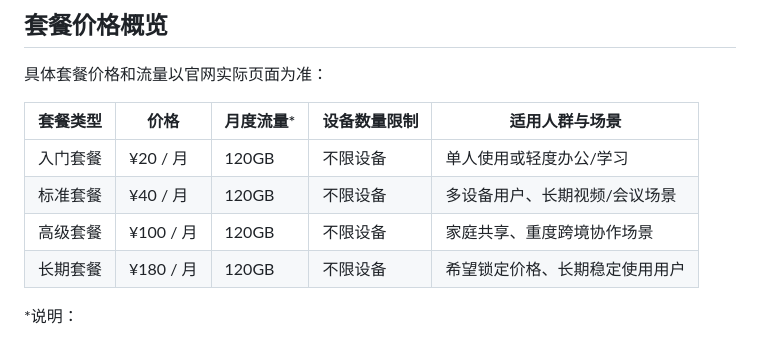
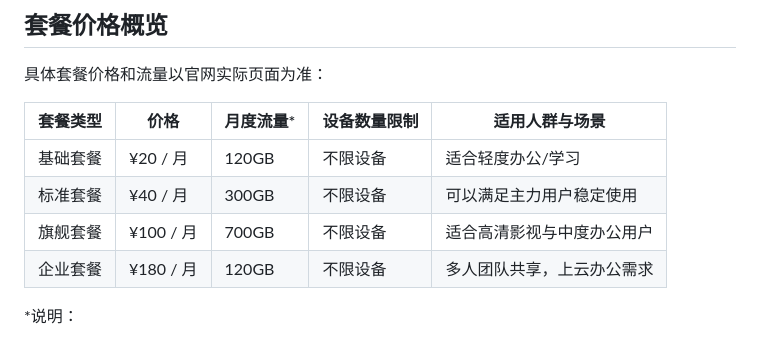
Before and after one commit to jichangbaike/fatcatcloud, a Markdown page: README.md, the part around the change. Rendered like a GitHub page.

Commit message:
Update README.md
fatcatcloud 套餐更新

```diff
--- a/README.md
+++ b/README.md
@@ -71,10 +71,10 @@ FatCatCloud 的整体定位是：为需要持续访问海外网站、进行跨
 
 | 套餐类型   | 价格      | 月度流量* | 设备数量限制 | 适用人群与场景                   |
 |-----------|-----------|-----------|--------------|----------------------------------|
-| 入门套餐  | ¥20 / 月  | 120GB     | 不限设备     | 单人使用或轻度办公/学习         |
-| 标准套餐  | ¥40 / 月  | 120GB     | 不限设备     | 多设备用户、长期视频/会议场景   |
-| 高级套餐  | ¥100 / 月 | 120GB     | 不限设备     | 家庭共享、重度跨境协作场景     |
-| 长期套餐  | ¥180 / 月 | 120GB     | 不限设备     | 希望锁定价格、长期稳定使用用户 |
+| 基础套餐  | ¥20 / 月  | 120GB     | 不限设备     | 适合轻度办公/学习          |
+| 标准套餐  | ¥40 / 月  | 300GB     | 不限设备     | 可以满足主力用户稳定使用     |
+| 旗舰套餐  | ¥100 / 月 | 700GB     | 不限设备     | 适合高清影视与中度办公用户   |
+| 企业套餐  | ¥180 / 月 | 120GB     | 不限设备     | 多人团队共享，上云办公需求   |
 
 \*说明：
 - 具体的流量额度、重置周期、活动折扣等信息请以官方页面为准。
```
